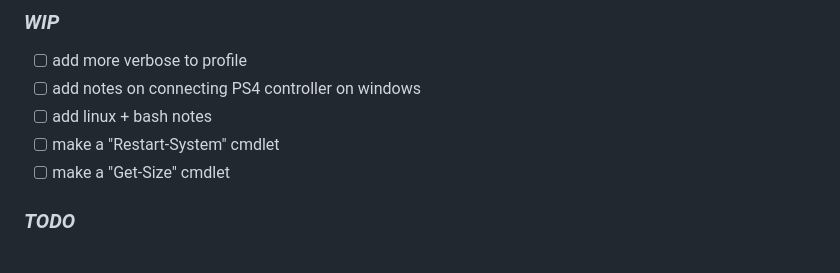
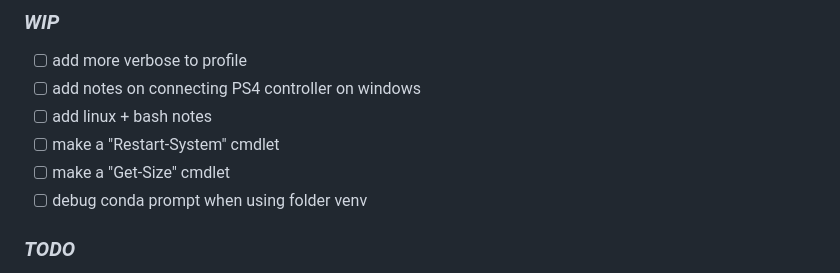
Before and after one commit to Gwizdo51/personal_dump, a Markdown page: README.md, the part around the change. GitHub-like rendering.

```diff
--- a/README.md
+++ b/README.md
@@ -6,6 +6,7 @@
 - [ ] add linux + bash notes
 - [ ] make a "Restart-System" cmdlet
 - [ ] make a "Get-Size" cmdlet
+- [ ] debug conda prompt when using folder venv
 
 ### *TODO*
 - [ ] make a "Recycle" cmdlet
```
Also changed, not shown: notes/C.md (+1 -0 lines).
